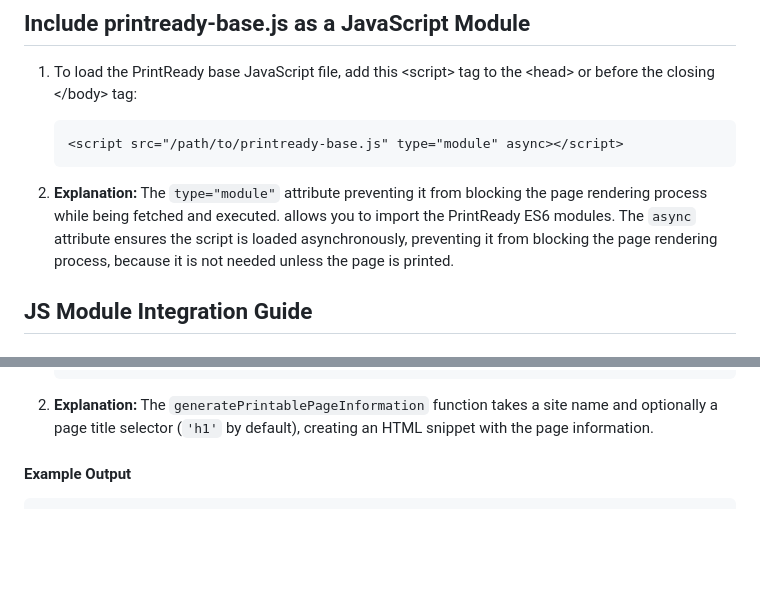
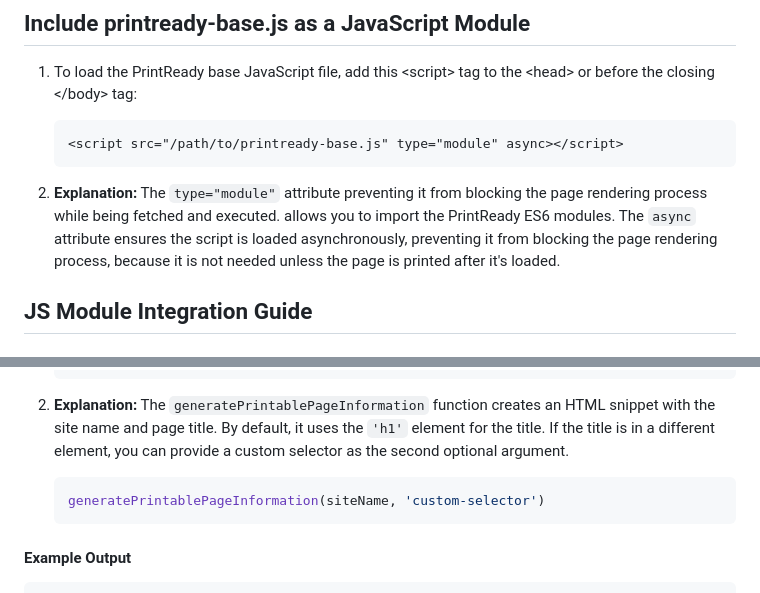
Before and after one commit to GOVTNZ/print-ready, a Markdown page: instructions.md, 2 parts joined by grey strips. Drawn GitHub-style; blank space fills up the shorter version.

Commit message:
WIP - finalising instructions

````diff
--- a/instructions.md
+++ b/instructions.md
@@ -25,7 +25,7 @@ This guide details the use of each **PrintReady** module function to enhance pri
     ```
 
 2. **Explanation:** The `type="module"` attribute  preventing it from blocking the page rendering process while being fetched and executed. allows you to import the PrintReady ES6 modules.
-The `async` attribute ensures the script is loaded asynchronously, preventing it from blocking the page rendering process, because it is not needed unless the page is printed.
+The `async` attribute ensures the script is loaded asynchronously, preventing it from blocking the page rendering process, because it is not needed unless the page is printed after it's loaded.
 
 ## JS Module Integration Guide
 
@@ -79,7 +79,11 @@ The `generatePrintablePageInformation` function generates page information, such
    });
    ```
 
-2. **Explanation:** The `generatePrintablePageInformation` function takes a site name and optionally a page title selector (`'h1'` by default), creating an HTML snippet with the page information.
+2. **Explanation:** The `generatePrintablePageInformation` function creates an HTML snippet with the site name and page title. By default, it uses the `'h1'` element for the title. If the title is in a different element, you can provide a custom selector as the second optional argument.
+
+    ```javascript
+    generatePrintablePageInformation(siteName, 'custom-selector')
+    ```
 
 #### Example Output
 
````
